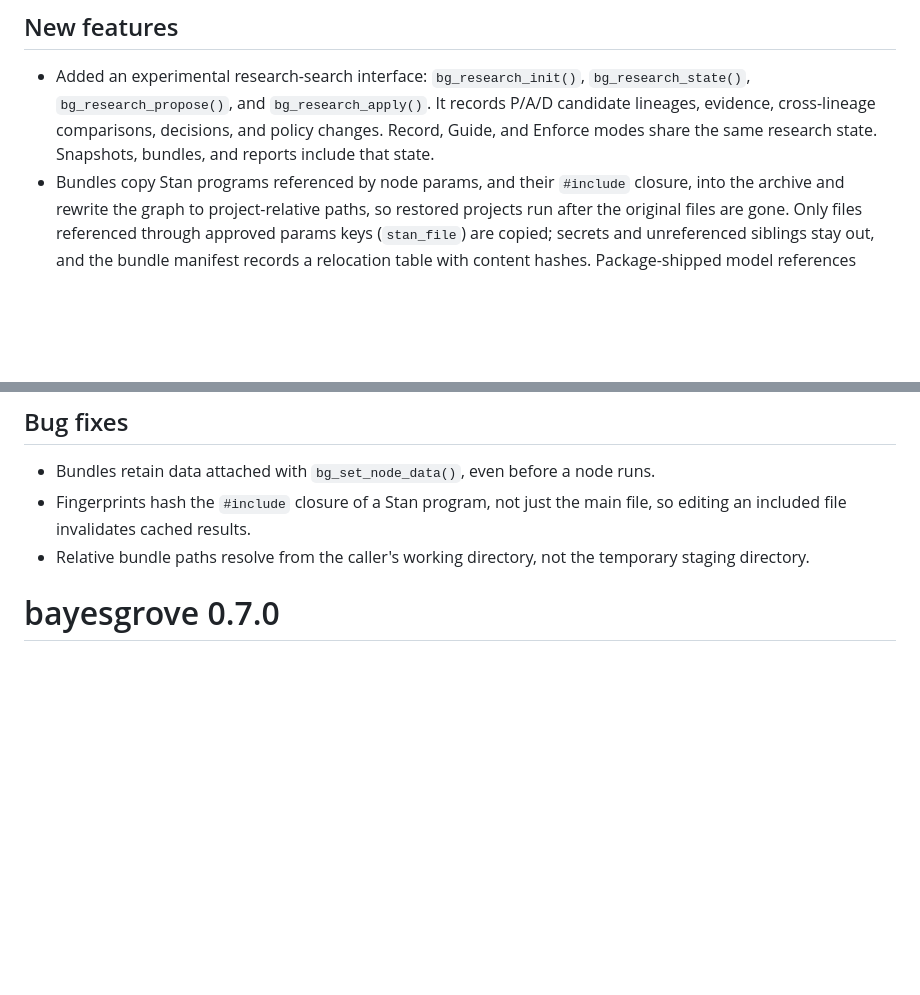
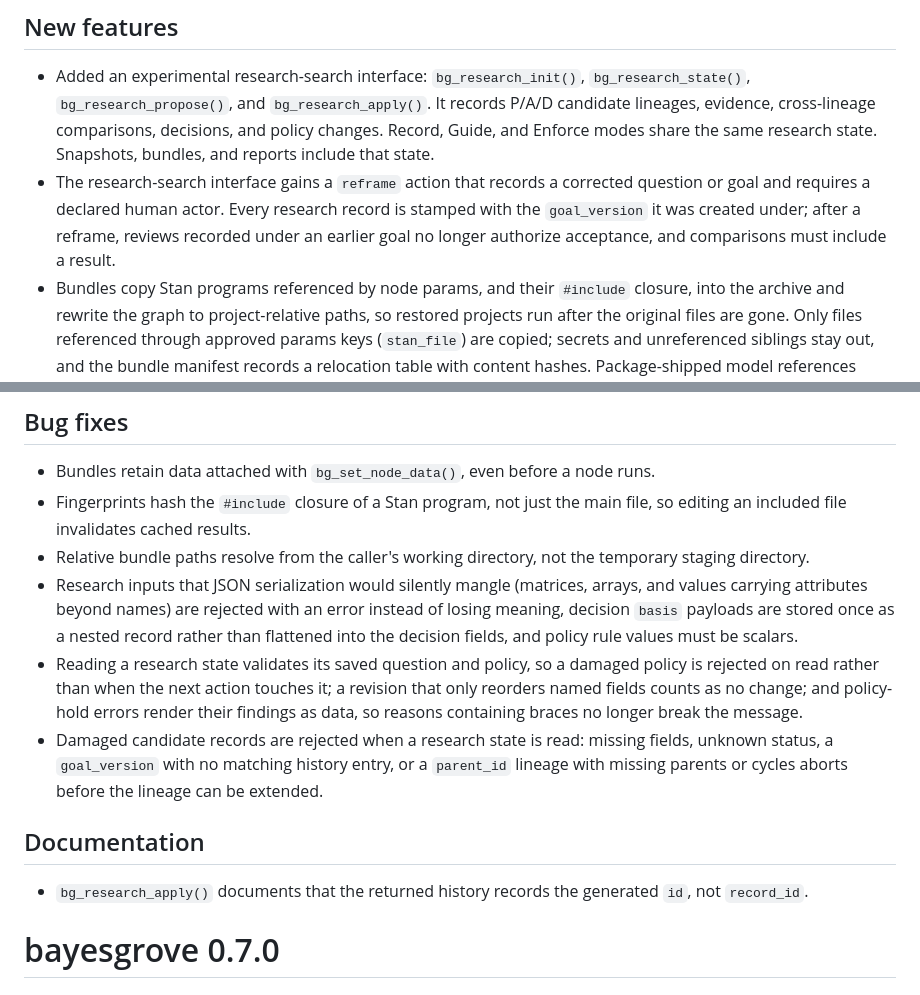
Before and after one commit to sims1253/bayesgrove, a Markdown page: NEWS.md, 2 parts joined by grey strips. Rendered like a GitHub page; blank space fills up the shorter version.

Commit message:
Add NEWS entries for the late research-search behavior changes
Covers the reframe action and goal-version review semantics, lossy-input
rejection, saved-policy and candidate-record validation, and the
bg_research_apply() reference-doc correction.

```diff
--- a/NEWS.md
+++ b/NEWS.md
@@ -7,6 +7,11 @@
   It records P/A/D candidate lineages, evidence, cross-lineage comparisons,
   decisions, and policy changes. Record, Guide, and Enforce modes share the
   same research state. Snapshots, bundles, and reports include that state.
+* The research-search interface gains a `reframe` action that records a
+  corrected question or goal and requires a declared human actor. Every
+  research record is stamped with the `goal_version` it was created under;
+  after a reframe, reviews recorded under an earlier goal no longer
+  authorize acceptance, and comparisons must include a result.
 * Bundles copy Stan programs referenced by node params, and their `#include`
   closure, into the archive and rewrite the graph to project-relative paths,
   so restored projects run after the original files are gone. Only files
@@ -42,6 +47,25 @@
   main file, so editing an included file invalidates cached results.
 * Relative bundle paths resolve from the caller's working directory, not the
   temporary staging directory.
+* Research inputs that JSON serialization would silently mangle (matrices,
+  arrays, and values carrying attributes beyond names) are rejected with an
+  error instead of losing meaning, decision `basis` payloads are stored once
+  as a nested record rather than flattened into the decision fields, and
+  policy rule values must be scalars.
+* Reading a research state validates its saved question and policy, so a
+  damaged policy is rejected on read rather than when the next action
+  touches it; a revision that only reorders named fields counts as no
+  change; and policy-hold errors render their findings as data, so reasons
+  containing braces no longer break the message.
+* Damaged candidate records are rejected when a research state is read:
+  missing fields, unknown status, a `goal_version` with no matching history
+  entry, or a `parent_id` lineage with missing parents or cycles aborts
+  before the lineage can be extended.
+
+## Documentation
+
+* `bg_research_apply()` documents that the returned history records the
+  generated `id`, not `record_id`.
 
 # bayesgrove 0.7.0
 
```
